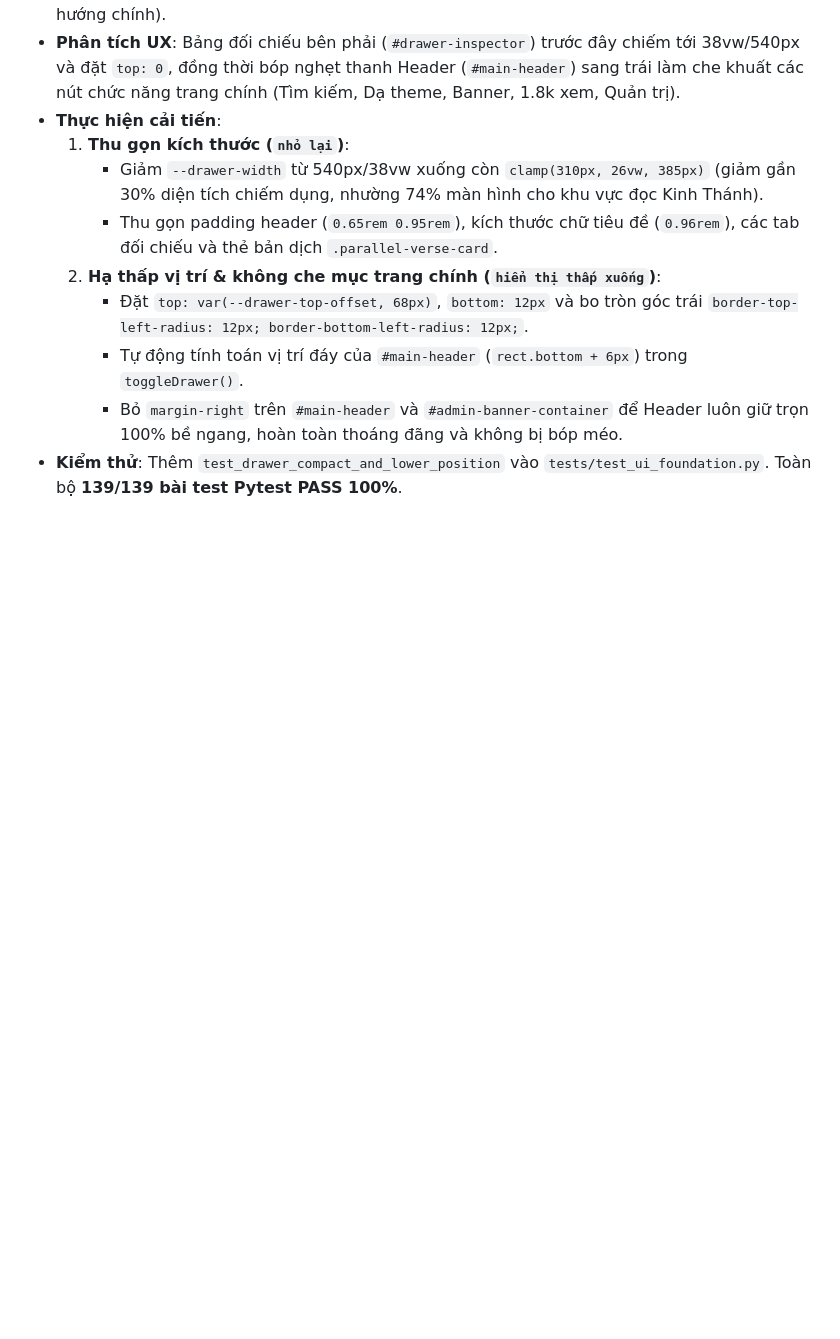
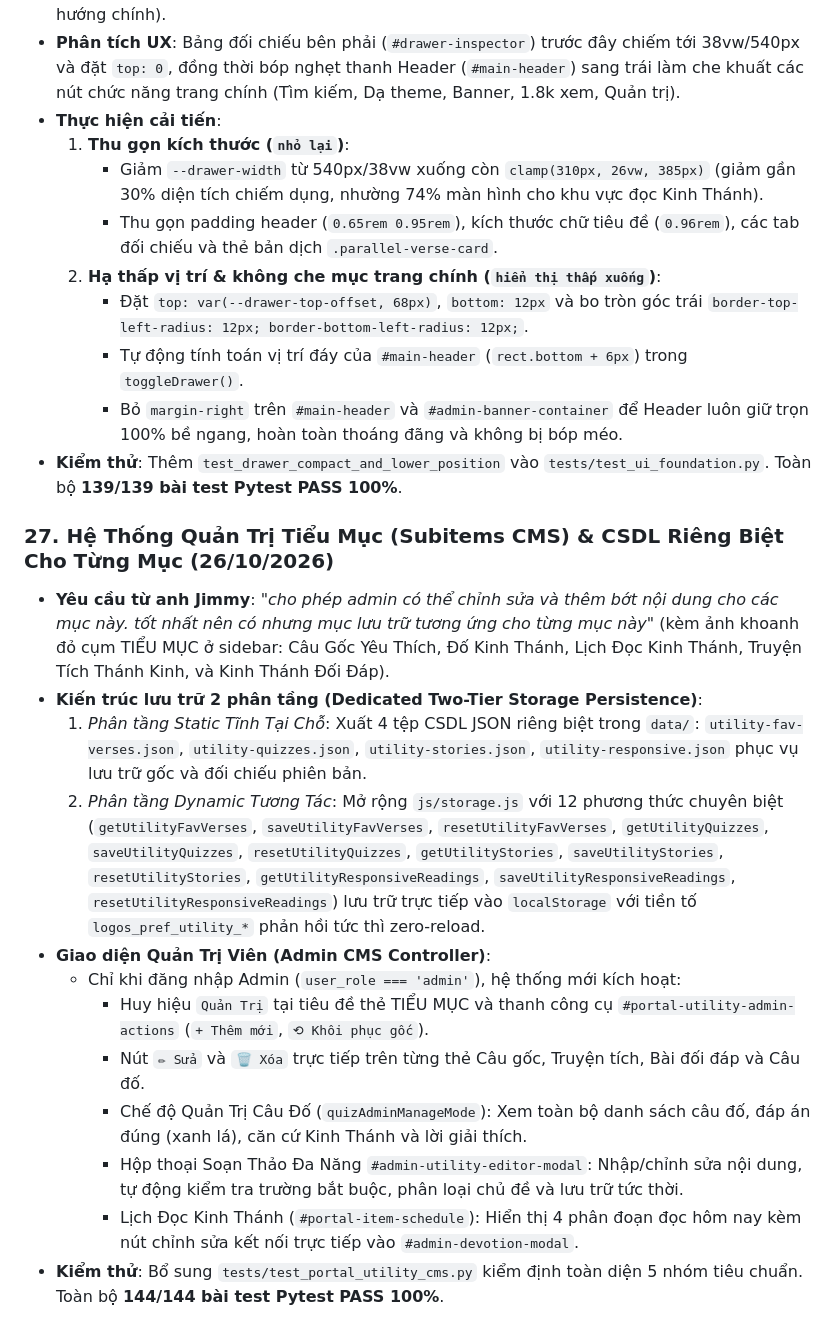
Before and after one commit to simonsharkman/kinhthanh, a Markdown page: memory.md, the part around one of its changes. GitHub-like rendering; blank space fills up the shorter version.

```diff
--- a/memory.md
+++ b/memory.md
@@ -225,3 +197,17 @@
      - Tự động tính toán vị trí đáy của `#main-header` (`rect.bottom + 6px`) trong `toggleDrawer()`.
      - Bỏ `margin-right` trên `#main-header` và `#admin-banner-container` để Header luôn giữ trọn 100% bề ngang, hoàn toàn thoáng đãng và không bị bóp méo.
 - **Kiểm thử**: Thêm `test_drawer_compact_and_lower_position` vào `tests/test_ui_foundation.py`. Toàn bộ **139/139 bài test Pytest PASS 100%**.
+
+### 27. Hệ Thống Quản Trị Tiểu Mục (Subitems CMS) & CSDL Riêng Biệt Cho Từng Mục (26/10/2026)
+- **Yêu cầu từ anh Jimmy**: *"cho phép admin có thể chỉnh sửa và thêm bớt nội dung cho các mục này. tốt nhất nên có nhưng mục lưu trữ tương ứng cho từng mục này"* (kèm ảnh khoanh đỏ cụm TIỂU MỤC ở sidebar: Câu Gốc Yêu Thích, Đố Kinh Thánh, Lịch Đọc Kinh Thánh, Truyện Tích Thánh Kinh, và Kinh Thánh Đối Đáp).
+- **Kiến trúc lưu trữ 2 phân tầng (Dedicated Two-Tier Storage Persistence)**:
+  1. *Phân tầng Static Tĩnh Tại Chỗ*: Xuất 4 tệp CSDL JSON riêng biệt trong `data/`: `utility-fav-verses.json`, `utility-quizzes.json`, `utility-stories.json`, `utility-responsive.json` phục vụ lưu trữ gốc và đối chiếu phiên bản.
+  2. *Phân tầng Dynamic Tương Tác*: Mở rộng `js/storage.js` với 12 phương thức chuyên biệt (`getUtilityFavVerses`, `saveUtilityFavVerses`, `resetUtilityFavVerses`, `getUtilityQuizzes`, `saveUtilityQuizzes`, `resetUtilityQuizzes`, `getUtilityStories`, `saveUtilityStories`, `resetUtilityStories`, `getUtilityResponsiveReadings`, `saveUtilityResponsiveReadings`, `resetUtilityResponsiveReadings`) lưu trữ trực tiếp vào `localStorage` với tiền tố `logos_pref_utility_*` phản hồi tức thì zero-reload.
+- **Giao diện Quản Trị Viên (Admin CMS Controller)**:
+  - Chỉ khi đăng nhập Admin (`user_role === 'admin'`), hệ thống mới kích hoạt:
+    - Huy hiệu `Quản Trị` tại tiêu đề thẻ TIỂU MỤC và thanh công cụ `#portal-utility-admin-actions` (`+ Thêm mới`, `⟲ Khôi phục gốc`).
+    - Nút `✏ Sửa` và `🗑 Xóa` trực tiếp trên từng thẻ Câu gốc, Truyện tích, Bài đối đáp và Câu đố.
+    - Chế độ Quản Trị Câu Đố (`quizAdminManageMode`): Xem toàn bộ danh sách câu đố, đáp án đúng (xanh lá), căn cứ Kinh Thánh và lời giải thích.
+    - Hộp thoại Soạn Thảo Đa Năng `#admin-utility-editor-modal`: Nhập/chỉnh sửa nội dung, tự động kiểm tra trường bắt buộc, phân loại chủ đề và lưu trữ tức thời.
+    - Lịch Đọc Kinh Thánh (`#portal-item-schedule`): Hiển thị 4 phân đoạn đọc hôm nay kèm nút chỉnh sửa kết nối trực tiếp vào `#admin-devotion-modal`.
+- **Kiểm thử**: Bổ sung `tests/test_portal_utility_cms.py` kiểm định toàn diện 5 nhóm tiêu chuẩn. Toàn bộ **144/144 bài test Pytest PASS 100%**.
```
Also changed, not shown: other parts of memory.md (+9 -37 lines).
